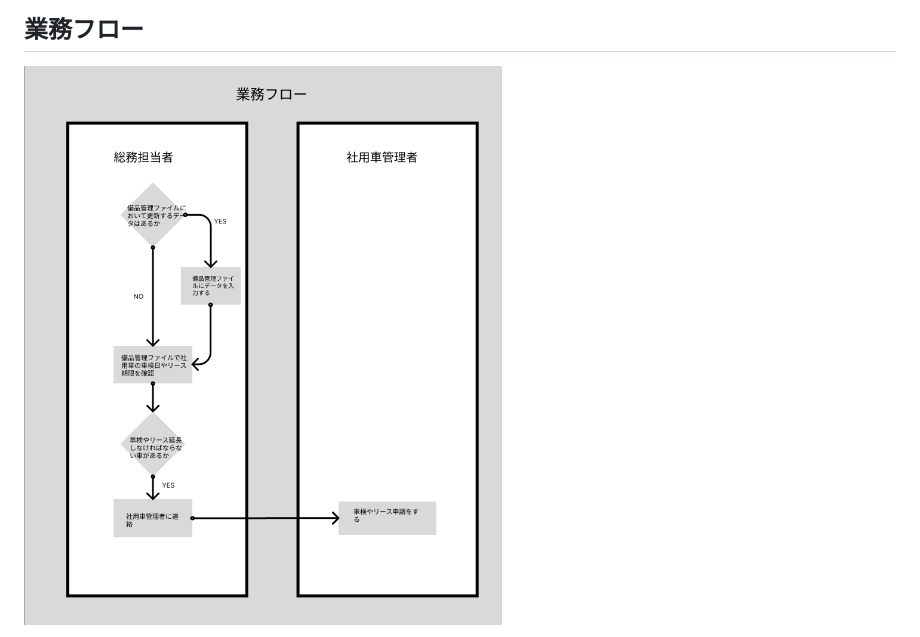
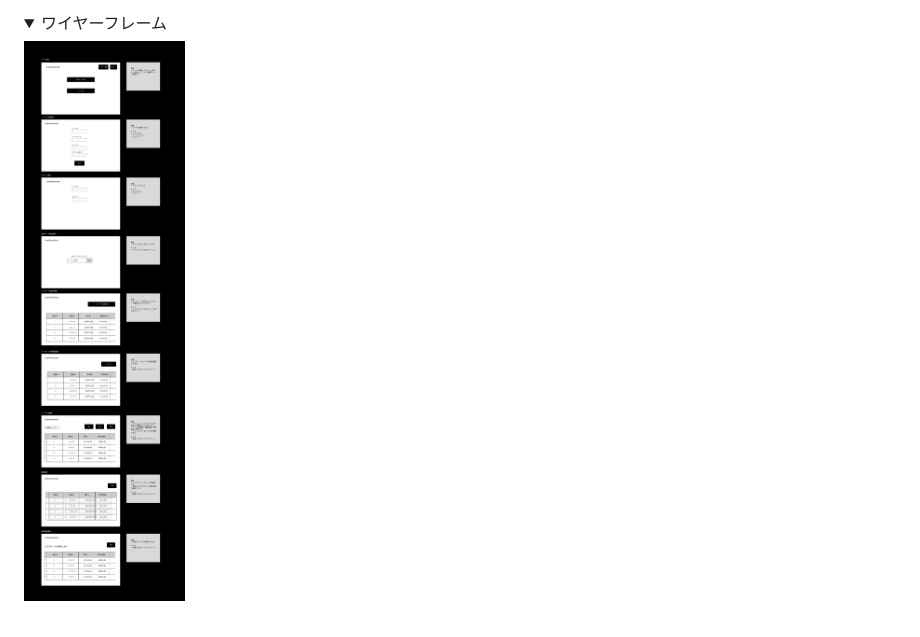
Before and after one commit to junpei314/VehicleMinders, a Markdown page: documents/system_design.md, the part around one of its changes. Drawn GitHub-style; folded sections open.

```diff
--- a/documents/system_design.md
+++ b/documents/system_design.md
@@ -33,4 +41,6 @@
 
-## 業務フロー
-<img src="img/%E6%A5%AD%E5%8B%99%E3%83%95%E3%83%AD%E3%83%BC.png" width="900">
+<details>
+<summary>  ワイヤーフレーム </summary>
+<img src="img/%E3%83%AF%E3%82%A4%E3%83%A4%E3%83%BC%E3%83%95%E3%83%AC%E3%83%BC%E3%83%A0.png" width="900">
+</details>
 
```
Also changed, not shown: other parts of documents/system_design.md (+15 -8 lines).
